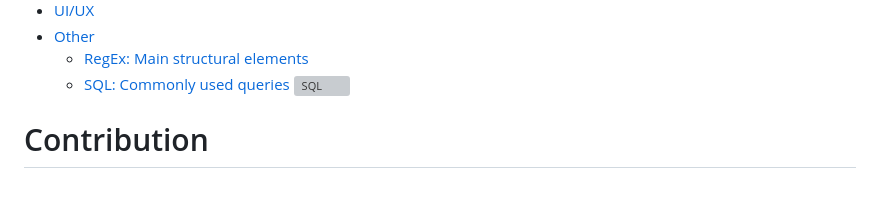
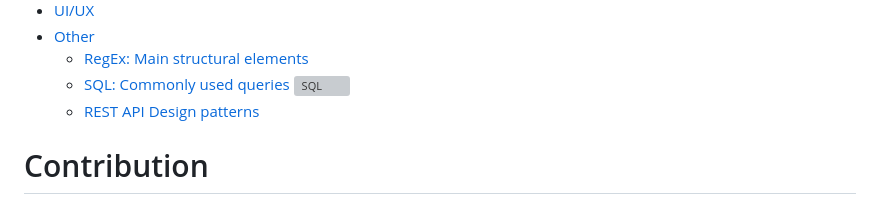
Before and after one commit to DB2-Limited/awesome-cheats, a Markdown page: README.md, the part around the change. Rendered like a GitHub page; grey boxes are pictures that could not be loaded.

Commit message:
add article about REST API design patterns

```diff
--- a/README.md
+++ b/README.md
@@ -29,6 +29,7 @@ An awesome and curated list of best tools and practices that we use at [DB2 Limi
 - [Other](./other/README.md)
   - [RegEx: Main structural elements](./other/regex_structural_elements.md)
   - [SQL: Commonly used queries](./other/SQL.md) ![SQL](./assets/icons/sql.svg)
+  - [REST API Design patterns](/other/rest_api_design_patterns.md)
 
 # Contribution
 Please follow [CONTRIBUTION](.github/CONTRIBUTING.md) file.
```
Also changed, not shown: other/rest_api_design_patterns.md (added, +180 -0 lines), other/assets/rest_api_design_patterns/uri_path_design.png (added).
